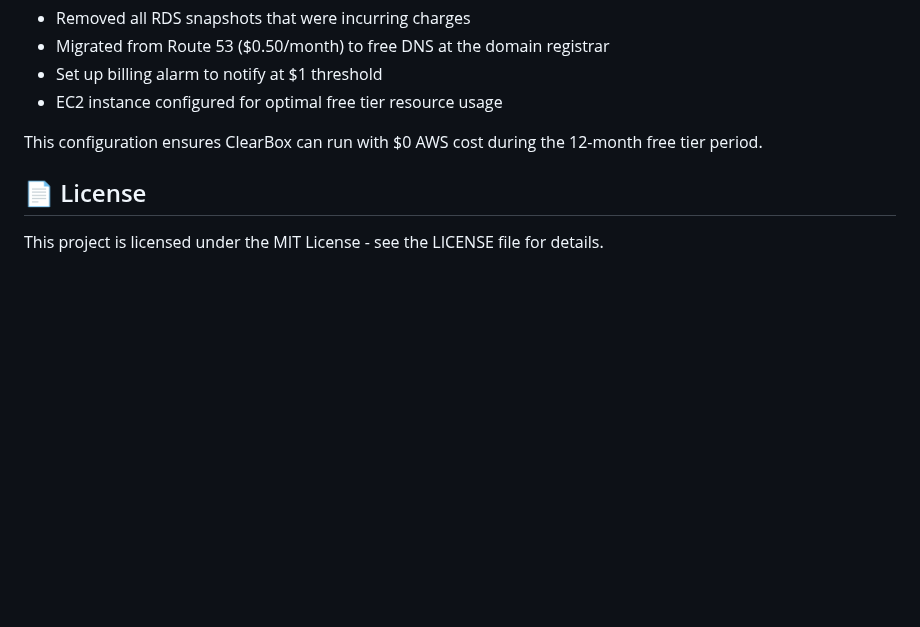
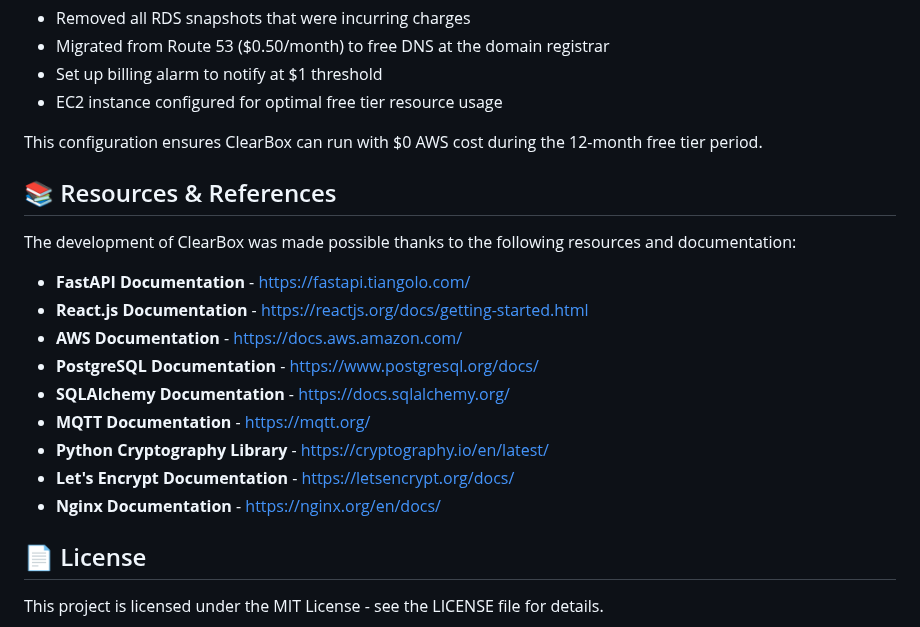
Before and after one commit to imaddde867/ClearBox, a Markdown page: README.md, the part around the change. GitHub-like rendering; blank space fills up the shorter version.

Commit message:
Add resources and references section to README

```diff
--- a/README.md
+++ b/README.md
@@ -504,6 +504,20 @@ ClearBox is now configured to operate entirely within AWS Free Tier limits with
 
 This configuration ensures ClearBox can run with $0 AWS cost during the 12-month free tier period.
 
+## 📚 Resources & References
+
+The development of ClearBox was made possible thanks to the following resources and documentation:
+
+- **FastAPI Documentation** - [https://fastapi.tiangolo.com/](https://fastapi.tiangolo.com/)
+- **React.js Documentation** - [https://reactjs.org/docs/getting-started.html](https://reactjs.org/docs/getting-started.html)
+- **AWS Documentation** - [https://docs.aws.amazon.com/](https://docs.aws.amazon.com/)
+- **PostgreSQL Documentation** - [https://www.postgresql.org/docs/](https://www.postgresql.org/docs/)
+- **SQLAlchemy Documentation** - [https://docs.sqlalchemy.org/](https://docs.sqlalchemy.org/)
+- **MQTT Documentation** - [https://mqtt.org/](https://mqtt.org/)
+- **Python Cryptography Library** - [https://cryptography.io/en/latest/](https://cryptography.io/en/latest/)
+- **Let's Encrypt Documentation** - [https://letsencrypt.org/docs/](https://letsencrypt.org/docs/)
+- **Nginx Documentation** - [https://nginx.org/en/docs/](https://nginx.org/en/docs/)
+
 ## 📄 License
 
 This project is licensed under the MIT License - see the LICENSE file for details.
```
Also changed, not shown: clearbox/README.md (+14 -0 lines).
